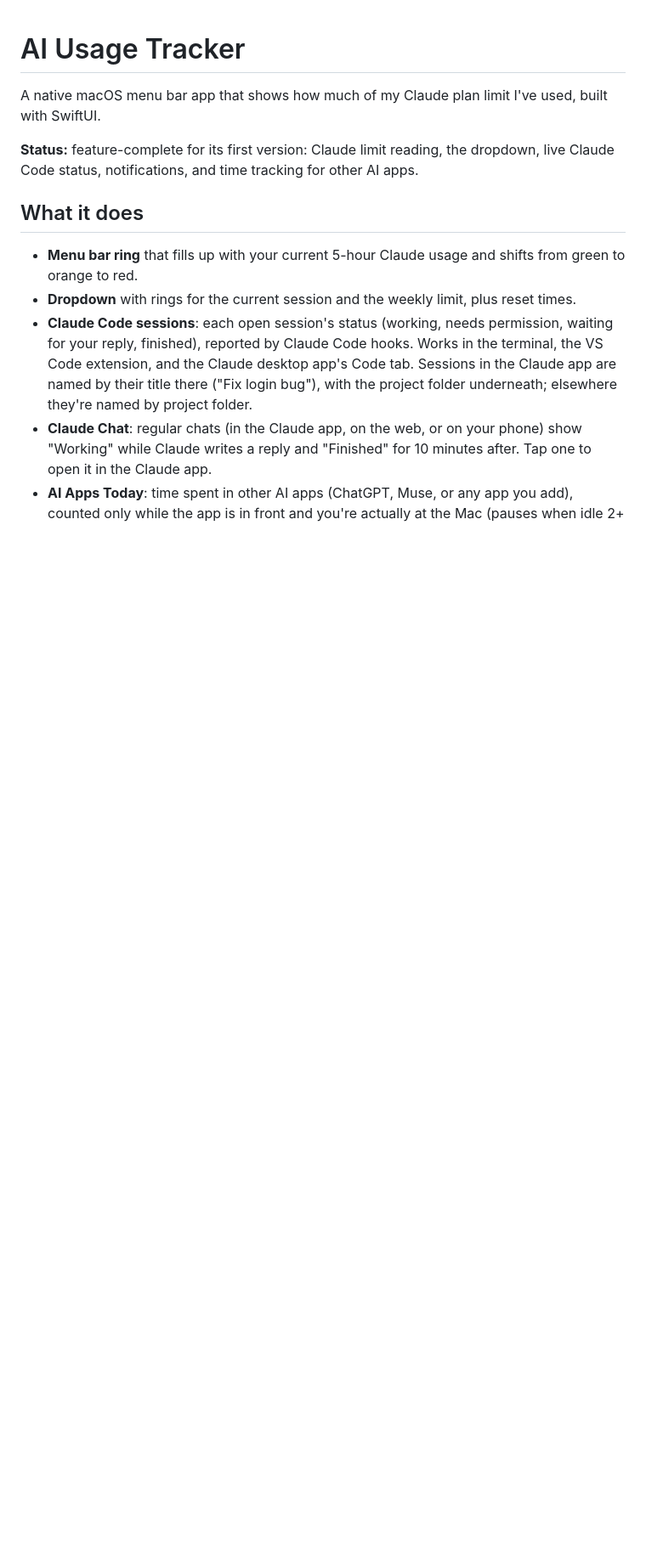
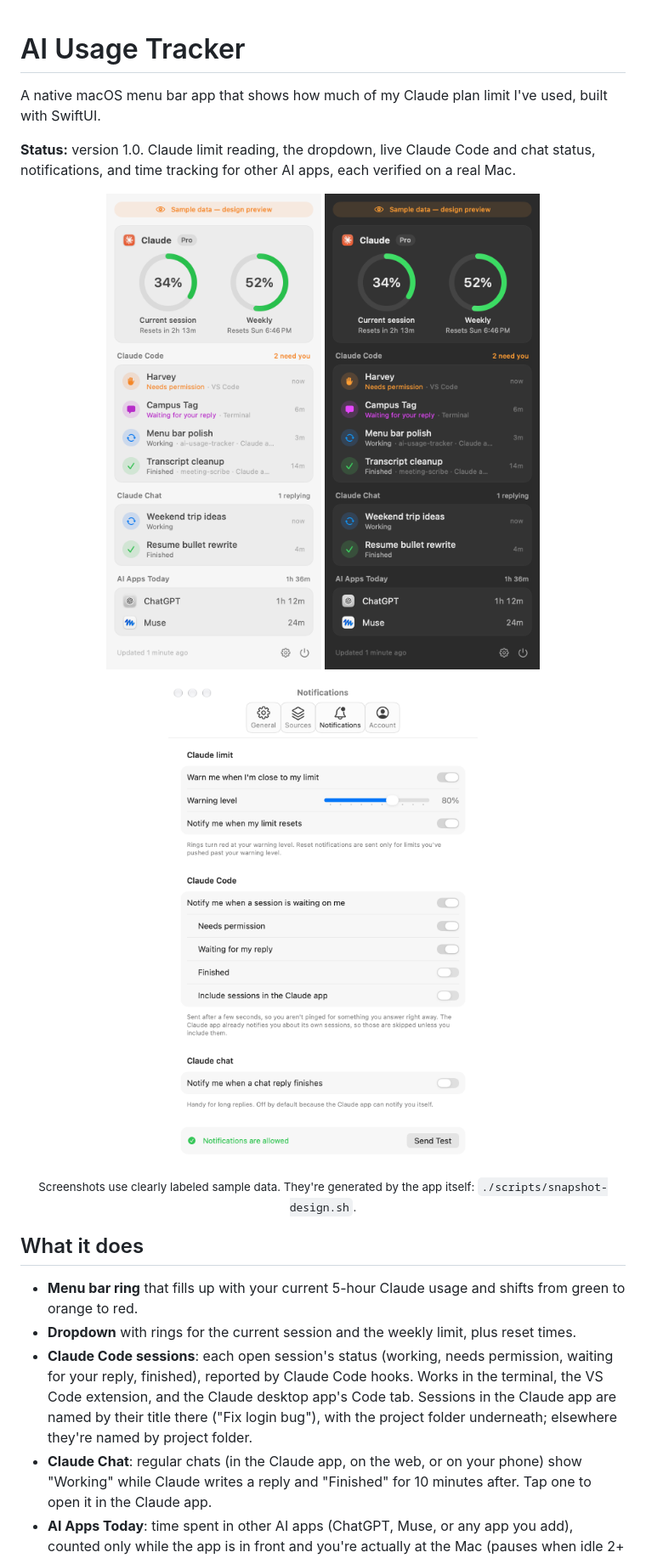
Before and after one commit to revanwright/peek, a Markdown page: README.md, the part around the change. Shown at 85% size. Drawn GitHub-style; pictures changed too: docs/screenshots/dropdown-dark.png (added), docs/screenshots/dropdown-light.png (added), docs/screenshots/settings-notifications-light.png (added); blank space fills up the shorter version.

```diff
--- a/README.md
+++ b/README.md
@@ -2,7 +2,18 @@
 
 A native macOS menu bar app that shows how much of my Claude plan limit I've used, built with SwiftUI.
 
-**Status:** feature-complete for its first version: Claude limit reading, the dropdown, live Claude Code status, notifications, and time tracking for other AI apps.
+**Status:** version 1.0. Claude limit reading, the dropdown, live Claude Code and chat status, notifications, and time tracking for other AI apps, each verified on a real Mac.
+
+<p align="center">
+  <img src="docs/screenshots/dropdown-light.png" width="320" alt="The dropdown in light mode: usage rings, Claude Code sessions, Claude chats, and time in other AI apps">
+  <img src="docs/screenshots/dropdown-dark.png" width="320" alt="The same dropdown in dark mode">
+</p>
+
+<p align="center">
+  <img src="docs/screenshots/settings-notifications-light.png" width="420" alt="Settings, Notifications tab">
+</p>
+
+<p align="center"><sub>Screenshots use clearly labeled sample data. They're generated by the app itself: <code>./scripts/snapshot-design.sh</code>.</sub></p>
 
 ## What it does
 
```
Also changed, not shown: 3 other files.
